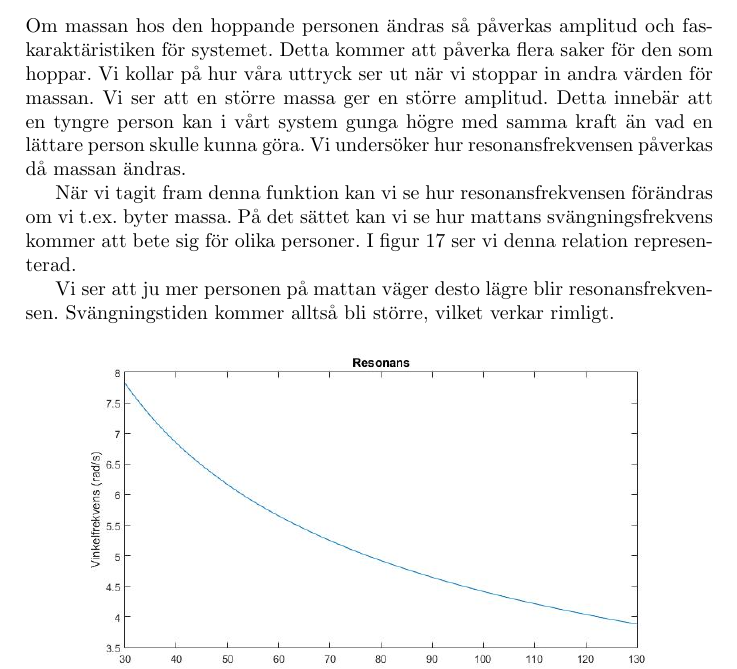
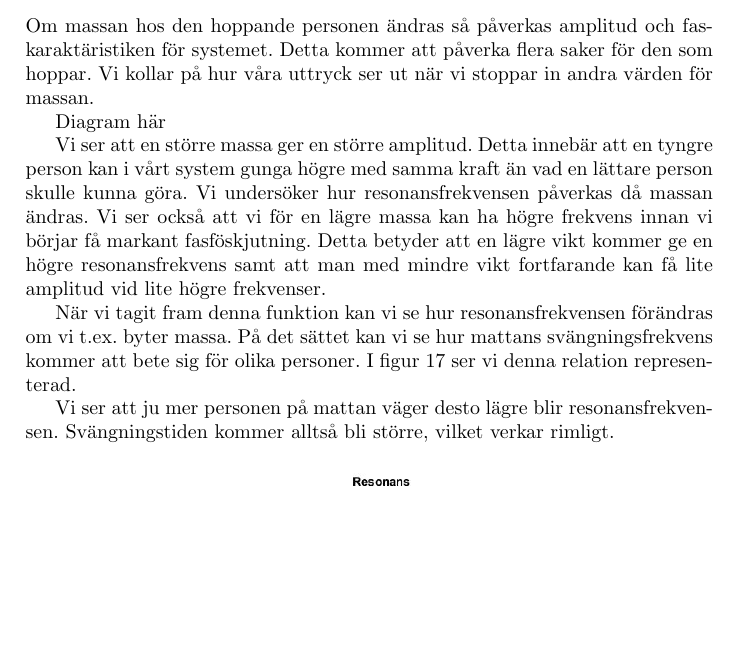
Before and after one commit to bangerius/Svangningssystem, a LaTeX document (Studsmatta.tex): part of page 21 of 25, cut so that both start at the same text, the shorter picture padded with empty space. Compiled offline with pdfLaTeX.

Commit message:
Massor av pill

```diff
--- a/Studsmatta.tex
+++ b/Studsmatta.tex
@@ -601,7 +601,11 @@ I det här kapitlet kommer vi att visa vad som händer med vårt system om man v
 
 \subsection{Variation av massan}
 
-Om massan hos den hoppande personen ändras så påverkas amplitud och fas-karaktäristiken för systemet. Detta kommer att påverka flera saker för den som hoppar. Vi kollar på hur våra uttryck ser ut när vi stoppar in andra värden för massan. Vi ser att en större massa ger en större amplitud. Detta innebär att en tyngre person kan i vårt system gunga högre med samma kraft än vad en lättare person skulle kunna göra. Vi undersöker hur resonansfrekvensen påverkas då massan ändras.
+Om massan hos den hoppande personen ändras så påverkas amplitud och fas-karaktäristiken för systemet. Detta kommer att påverka flera saker för den som hoppar. Vi kollar på hur våra uttryck ser ut när vi stoppar in andra värden för massan.
+
+Diagram här
+
+Vi ser att en större massa ger en större amplitud. Detta innebär att en tyngre person kan i vårt system gunga högre med samma kraft än vad en lättare person skulle kunna göra. Vi undersöker hur resonansfrekvensen påverkas då massan ändras. Vi ser också att vi för en lägre massa kan ha högre frekvens innan vi börjar få markant fasföskjutning. Detta betyder att en lägre vikt kommer ge en högre resonansfrekvens samt att man med mindre vikt fortfarande kan få lite amplitud vid lite högre frekvenser.
 
 När vi tagit fram denna funktion kan vi se hur resonansfrekvensen förändras om vi t.ex. byter massa. På det sättet kan vi se hur mattans svängningsfrekvens kommer att bete sig för olika personer. I figur 17 ser vi denna relation representerad.
 
```
